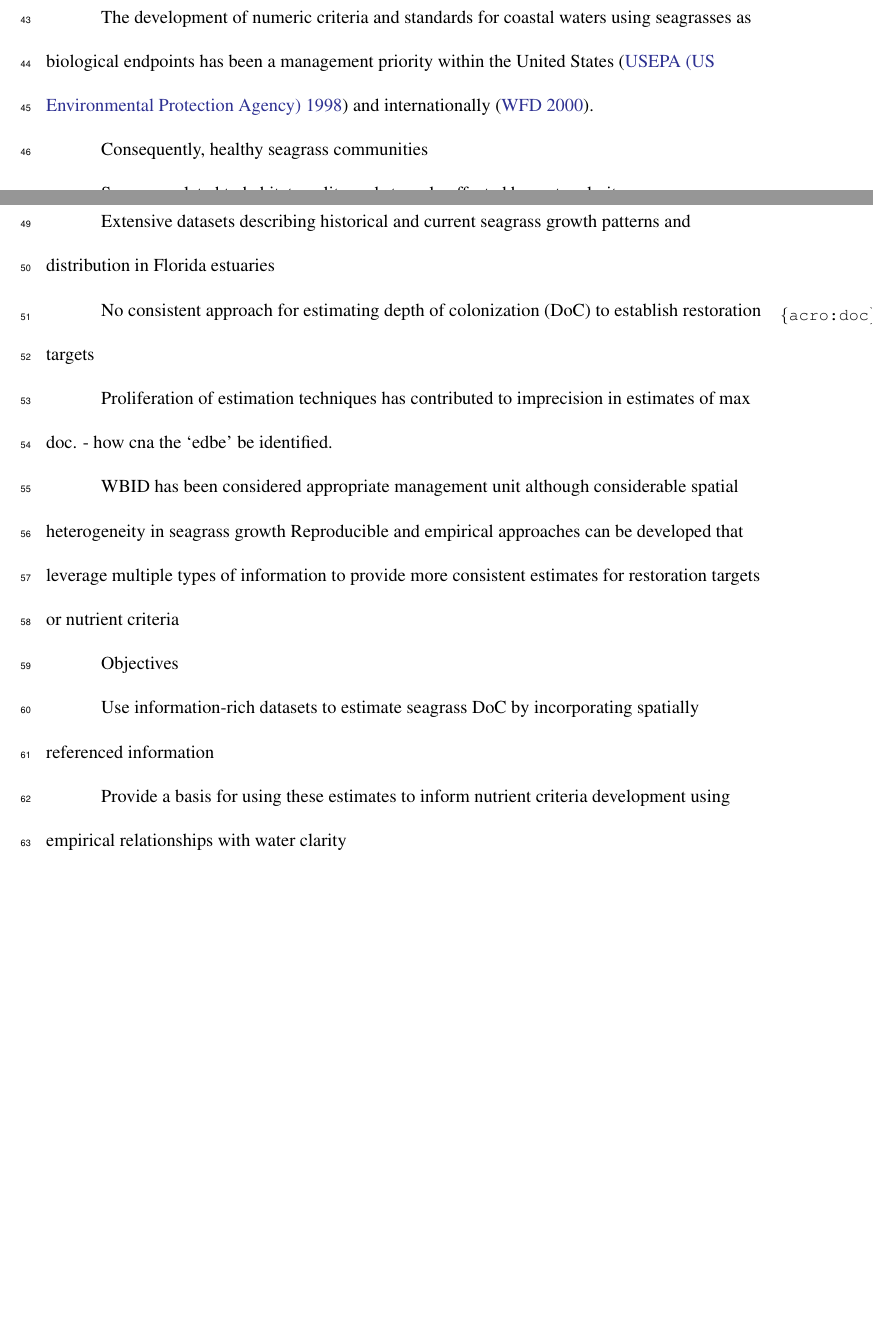
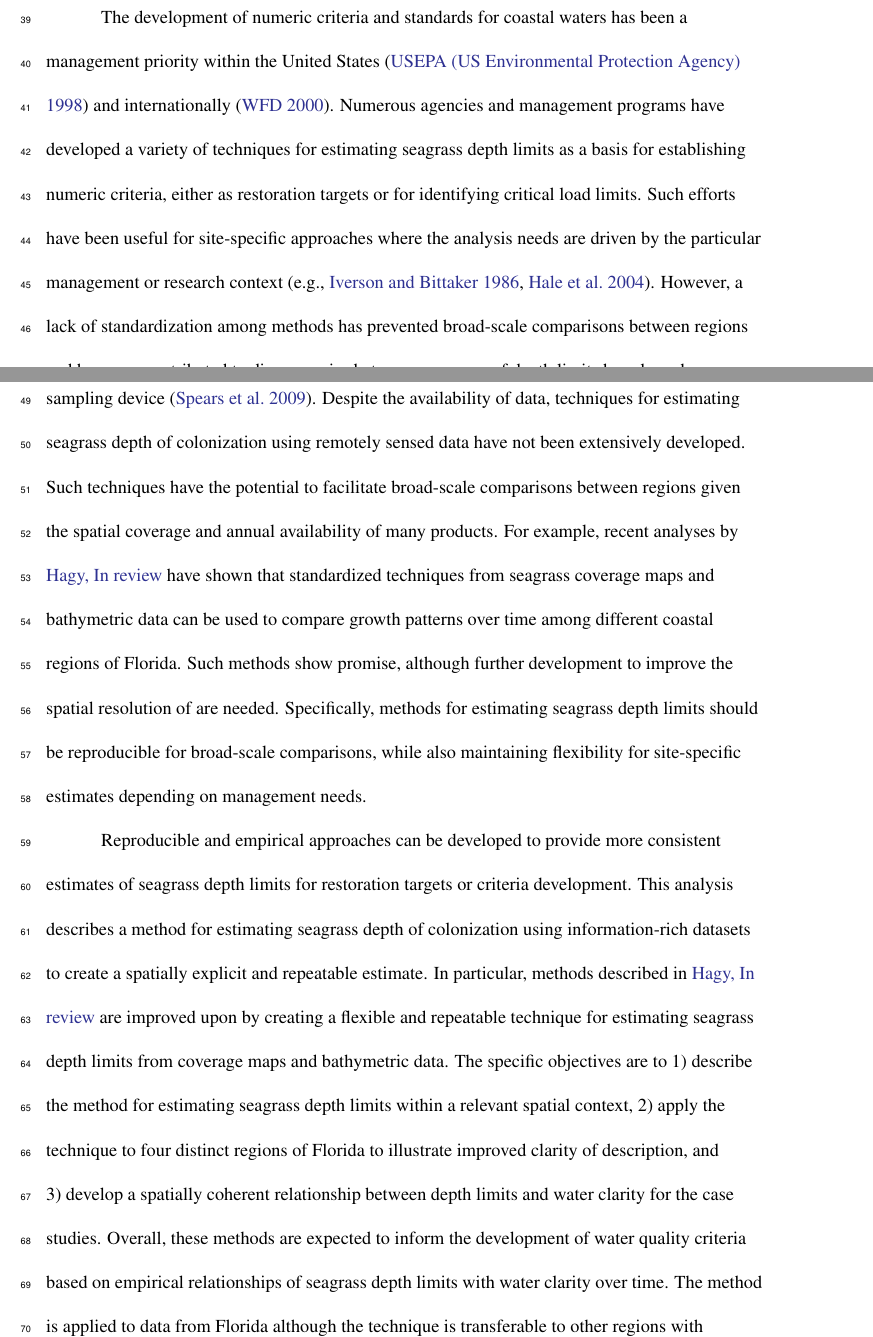
Before and after one commit to fawda123/sgdepth_manu, a LaTeX document (sgdepth_manu.tex): two parts of pages 3 and 4 of 17, joined at a grey line, cut so that both start at the same text, the shorter picture padded with empty space. Compiled offline with pdfLaTeX; a LaTeX package or settings file that is missing is left out.

Commit message:
finished draft intro

```diff
--- a/sgdepth_manu.tex
+++ b/sgdepth_manu.tex
@@ -139 +139,2 @@ The ecosystem services provided by seagrasses as well as their sensitivity to wa
 
+The development of numeric criteria and standards for coastal waters has been a management priority within the United States \citep{USEPA98} and internationally \citep{WFD00}.  Numerous agencies and management programs have developed a variety of techniques for estimating seagrass depth limits as a basis for establishing numeric criteria, either as restoration targets or for identifying critical load limits.  Such efforts have been useful for site-specific approaches where the analysis needs are driven by the particular management or research context \citep[e.g.,][]{Iverson86,Hale04}. However, a lack of standardization among methods has prevented broad-scale comparisons between regions and has even contributed to discrepancies between measures of depth limits based on chosen technique.  For example, seagrass depth limits based on in situ techniques can vary with the sampling device \citep{Spears09}.  Despite the availability of data, techniques for estimating seagrass depth of colonization using remotely sensed data have not been extensively developed.  Such techniques have the potential to facilitate broad-scale comparisons between regions given the spatial coverage and annual availability of many products.  For example, recent analyses by \citetalias{HagyIR} have shown that standardized techniques from seagrass coverage maps and bathymetric data can be used to compare growth patterns over time among different coastal regions of Florida.  Such methods show promise, although further development to improve the spatial resolution of are needed.  Specifically, methods for estimating seagrass depth limits should be reproducible for broad-scale comparisons, while also maintaining flexibility for site-specific estimates depending on management needs.
@@ -141,28 +141,10 @@ Despite the intentions of seagrass restoration targets, approaches for empirical
 
-The development of numeric criteria and standards for coastal waters using seagrasses as biological endpoints has been a management priority within the United States \citep{USEPA98} and internationally \citep{WFD00}.
-
-Consequently, healthy seagrass communities
-
-Seagrass related to habitat quality and strongly affected by water clarity
-
-restoration targets, load limits
-
-Extensive datasets describing historical and current seagrass growth patterns and distribution in Florida estuaries
-
-No consistent approach for estimating \ac{doc} to establish restoration targets
-
-Proliferation of estimation techniques has contributed to imprecision in estimates of max doc. - how cna the `edbe' be identified.
-%http://www.tbeptech.org/TBEP_TECH_PUBS/2002/TBEP_04_02Notnutrients.pdf#page=118
-
-WBID has been considered appropriate management unit although considerable spatial heterogeneity in seagrass growth
- Reproducible and empirical approaches can be developed that leverage multiple types of information to provide more consistent estimates for restoration targets or nutrient criteria
-
-Objectives
-
-Use information-rich datasets to estimate seagrass \ac{doc} by incorporating spatially referenced information
-
-Provide a basis for using these estimates to inform nutrient criteria development using empirical relationships with water clarity
-
+Reproducible and empirical approaches can be developed to provide more consistent estimates of seagrass depth limits for restoration targets or criteria development. This analysis describes a method for estimating seagrass depth of colonization using information-rich datasets to create a spatially explicit and repeatable estimate.  In particular, methods described in \citetalias{HagyIR} are improved upon by creating a flexible and repeatable technique for estimating seagrass depth limits from coverage maps and bathymetric data. The specific objectives are to \begin{inparaenum}[1\upshape)]
+\item describe the method for estimating seagrass depth limits within a relevant spatial context,
+\item apply the technique to four distinct regions of Florida to illustrate improved clarity of description, and
+\item develop a spatially coherent relationship between depth limits and water clarity for the case studies.
+\end{inparaenum}
+Overall, these methods are expected to inform the development of water quality criteria based on empirical relationships of seagrass depth limits with water clarity over time.  The method is applied to data from Florida although the technique is transferable to other regions with comparable data.
 
 \section{Methods}
 
```
Also changed, not shown: ref_sgdepth.bib (+10 -0 lines), sgdepth_manu-concordance.tex (+1 -1 lines), sgdepth_manu.bbl, sgdepth_manu.pdf, sgdepth_manu.tex (3 more changed lines), 5 other files.
